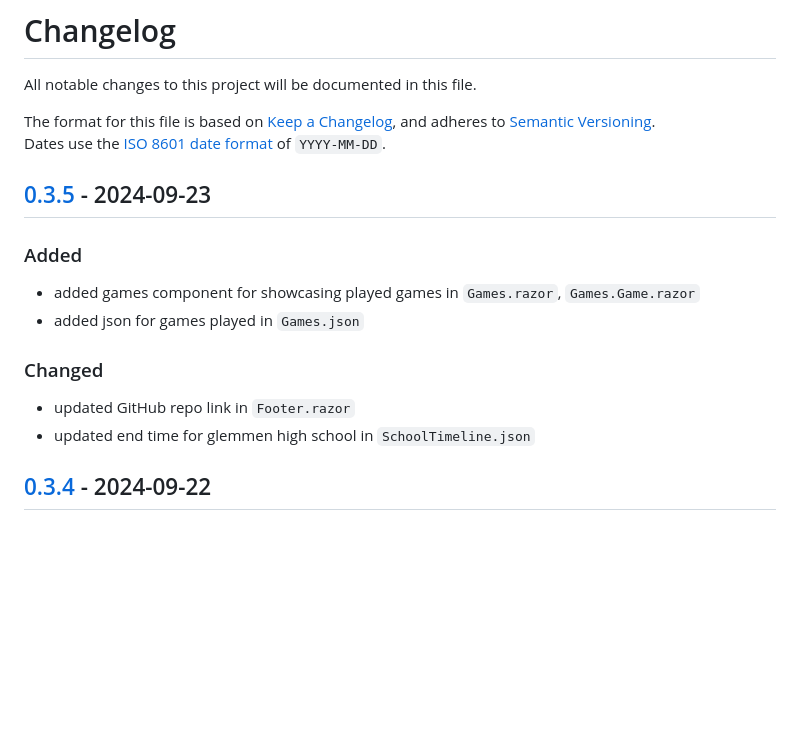
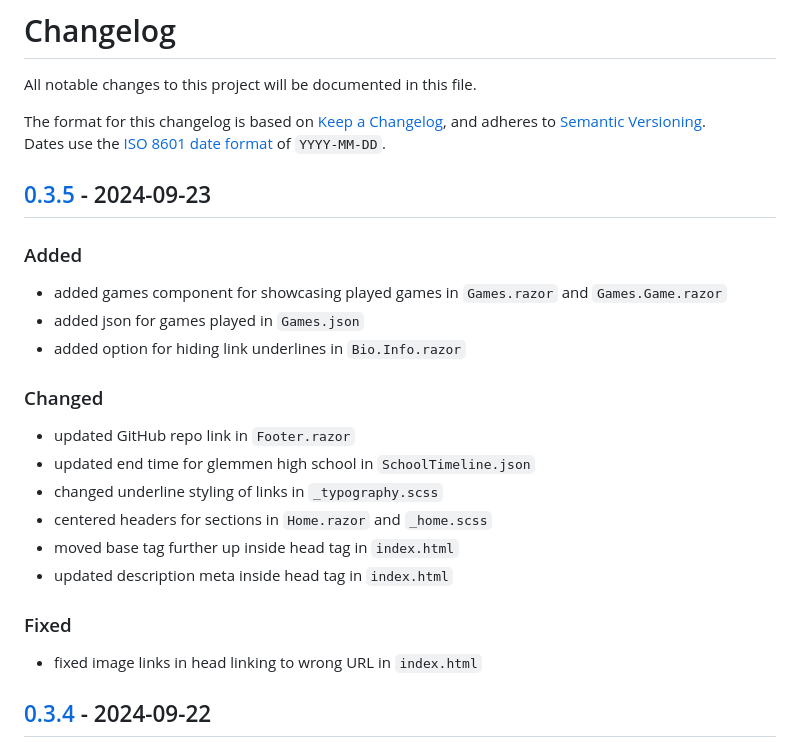
Before and after one commit to kimlukasmyrvold/personal_site, a Markdown page: README.md, the part around the change. Drawn GitHub-style; blank space fills up the shorter version.

```diff
--- a/README.md
+++ b/README.md
@@ -11,7 +11,7 @@ This is my personal website where you can learn more about me, you can find pers
 
 All notable changes to this project will be documented in this file.
 
-The format for this file is based on [Keep a Changelog](https://keepachangelog.com/en/1.1.0/),
+The format for this changelog is based on [Keep a Changelog](https://keepachangelog.com/en/1.1.0/),
 and adheres to [Semantic Versioning](https://semver.org/spec/v2.0.0.html).<br>
 Dates use the [ISO 8601 date format](https://www.iso.org/iso-8601-date-and-time-format.html) of `YYYY-MM-DD`.
 
@@ -19,13 +19,22 @@ Dates use the [ISO 8601 date format](https://www.iso.org/iso-8601-date-and-time-
 
 ### Added
 
-- added games component for showcasing played games in `Games.razor`, `Games.Game.razor`
+- added games component for showcasing played games in `Games.razor` and `Games.Game.razor`
 - added json for games played in `Games.json`
+- added option for hiding link underlines in `Bio.Info.razor`
 
 ### Changed
 
 - updated GitHub repo link in `Footer.razor`
 - updated end time for glemmen high school in `SchoolTimeline.json`
+- changed underline styling of links in `_typography.scss`
+- centered headers for sections in `Home.razor` and `_home.scss`
+- moved base tag further up inside head tag in `index.html`
+- updated description meta inside head tag in `index.html`
+
+### Fixed
+
+- fixed image links in head linking to wrong URL in `index.html`
 
 
 ## [0.3.4] - 2024-09-22
```
